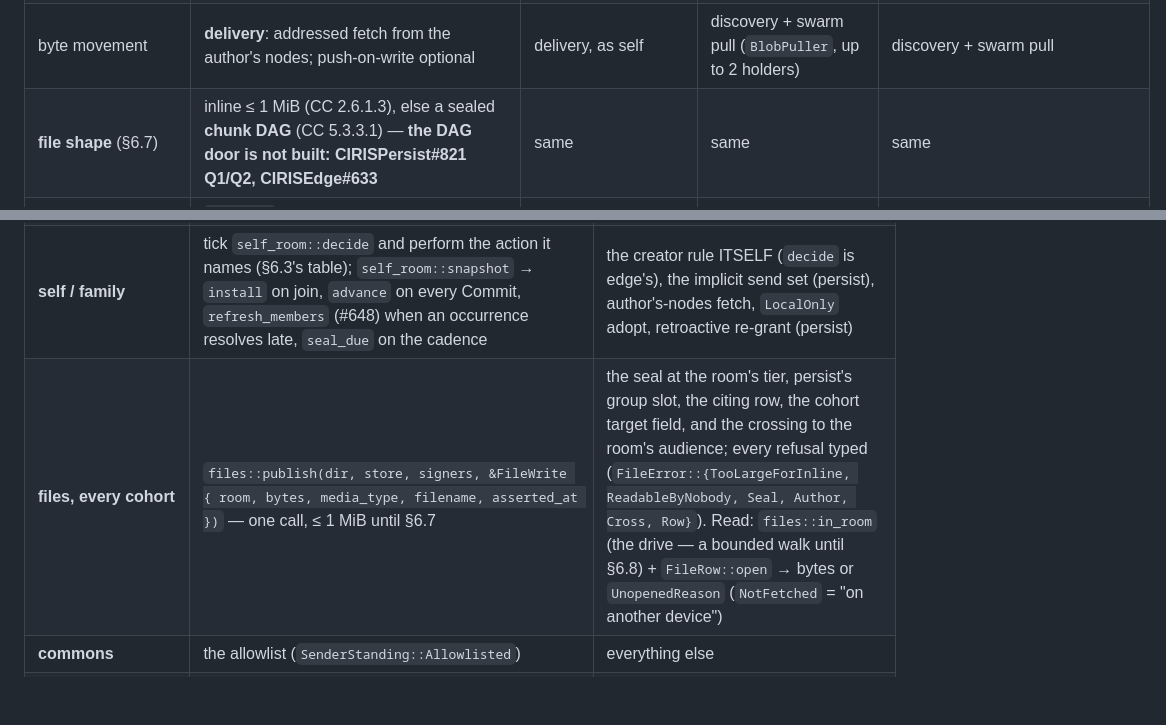
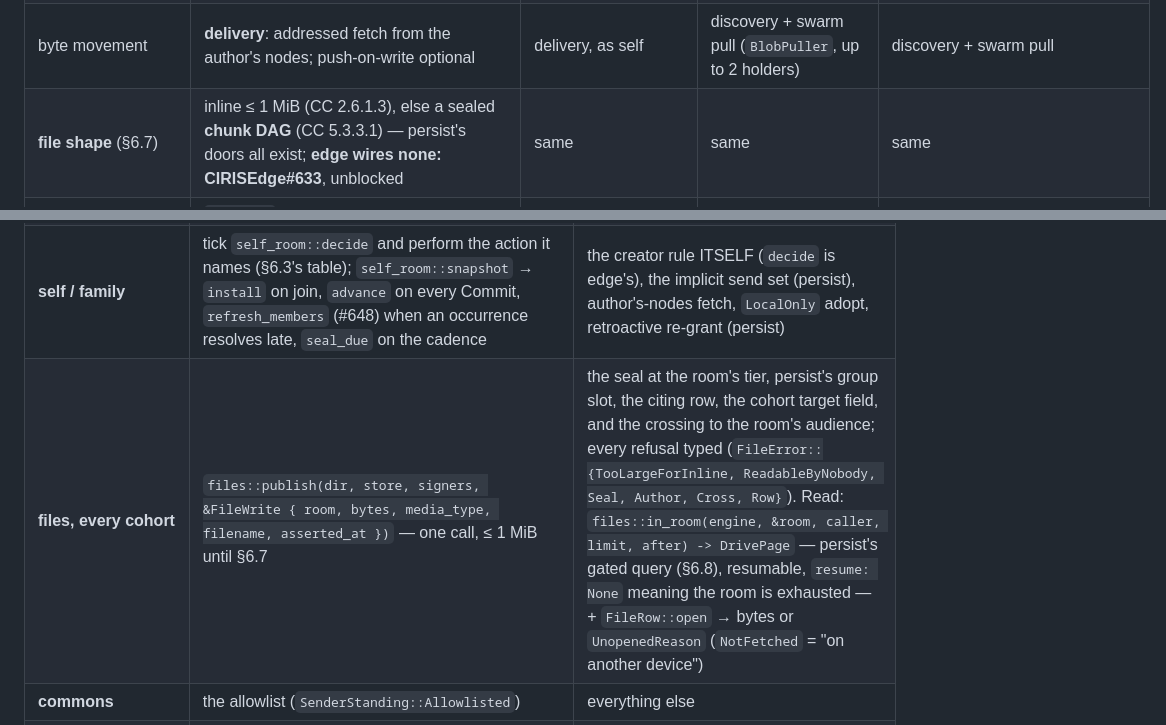
Before and after one commit to CIRISAI/CIRISEdge, a Markdown page: FSD/CONTENT_TRANSFER.md, 2 parts joined by grey strips. GitHub-like rendering; blank space fills up the shorter version.

```diff
--- a/FSD/CONTENT_TRANSFER.md
+++ b/FSD/CONTENT_TRANSFER.md
@@ -124,7 +130,7 @@ row, always; `tier` / `community_key_id` / `epoch` from the pointer; the floor b
 | **holder discovery** | **none** (CC 5.2) | **none** (CC 5.2) | `holds_bytes` at community visibility, 24 h TTL (CC 5.3.2.1) | `holds_bytes`, plaintext provenance |
 | **holder set** | **known by construction**: the author's nodes (`contact::resolve(author_key_id).nodes` — the sealing node is among them; on the content axis author = minter by admission rule) | the author's nodes, as self; the family's other nodes only opportunistically | `list_holders` (+ `list_holders_sized`, v45) | `list_holders` |
 | byte movement | **delivery**: addressed fetch from the author's nodes; push-on-write optional | delivery, as self | discovery + swarm pull (`BlobPuller`, up to 2 holders) | discovery + swarm pull |
-| **file shape** (§6.7) | inline ≤ 1 MiB (CC 2.6.1.3), else a sealed **chunk DAG** (CC 5.3.3.1) — **the DAG door is not built: CIRISPersist#821 Q1/Q2, CIRISEdge#633** | same | same | same |
+| **file shape** (§6.7) | inline ≤ 1 MiB (CC 2.6.1.3), else a sealed **chunk DAG** (CC 5.3.3.1) — persist's doors all exist; **edge wires none: CIRISEdge#633**, unblocked | same | same | same |
 | addressing (CC 5.4.6) | `SelfOnly` group whose members are the identity's **nodes** — the **self room**, a per-identity MLS group with a specified bootstrap (§6.3); group id = the identity (`identity_key_id`, CC 3.3.6) | `Family` group of the members' nodes; group id = `family_id` (CC 5.2) | `Cohort` group from the room's MLS exporter (`cohort_addressing`) | federation address (no group, no table) |
 | serve gate (edge `admit_blob_serve`) | arrival `SelfOnly` (same group) ∧ requester `OwnNode` | arrival `Family` (same group) ∧ requester member | arrival same `Cohort` group; `chunk_scope` answered | any arrival (`allows_recipient_scope(Public, _)`) |
 | adopt gate (persist `would_hold`) | `is_audience` self arm: principal equality | family arm: roster | community arm: active member of the named community | commons: allowlist |
@@ -613,7 +629,7 @@ the self row set adds `mine_on_b` = "a self row written on A opened on B", with
 | **all** | `ReplicationRuntimeConfig::local_key_id`; `sealed_content: SealedContentWiring { engine, pull_sink, revocations }`; a `BlobChunkSource` with `answers_scope() -> true` if scope-native; `kick()` after publishing | rounds, propagation kicks, key-grant projection, pull on admitted rows, revocation eviction |
 | **community** | the widen (`share(.., With::Community, ..)`); `ScopeLifecycle::install` on `Keyed` with `snapshot_for_nodes`, `advance` on epoch change, `seal_due` on a cadence | holder claim, discovery, swarm pull, serve, adopt, announce |
 | **self / family** | tick `self_room::decide` and perform the action it names (§6.3's table); `self_room::snapshot` → `install` on join, `advance` on every Commit, `refresh_members` (#648) when an occurrence resolves late, `seal_due` on the cadence | the creator rule ITSELF (`decide` is edge's), the implicit send set (persist), author's-nodes fetch, `LocalOnly` adopt, retroactive re-grant (persist) |
-| **files, every cohort** | `files::publish(dir, store, signers, &FileWrite { room, bytes, media_type, filename, asserted_at })` — one call, ≤ 1 MiB until §6.7 | the seal at the room's tier, persist's group slot, the citing row, the cohort target field, and the crossing to the room's audience; every refusal typed (`FileError::{TooLargeForInline, ReadableByNobody, Seal, Author, Cross, Row}`). Read: `files::in_room` (the drive — a bounded walk until §6.8) + `FileRow::open` → bytes or `UnopenedReason` (`NotFetched` = "on another device") |
+| **files, every cohort** | `files::publish(dir, store, signers, &FileWrite { room, bytes, media_type, filename, asserted_at })` — one call, ≤ 1 MiB until §6.7 | the seal at the room's tier, persist's group slot, the citing row, the cohort target field, and the crossing to the room's audience; every refusal typed (`FileError::{TooLargeForInline, ReadableByNobody, Seal, Author, Cross, Row}`). Read: `files::in_room(engine, &room, caller, limit, after) -> DrivePage` — persist's gated query (§6.8), resumable, `resume: None` meaning the room is exhausted — + `FileRow::open` → bytes or `UnopenedReason` (`NotFetched` = "on another device") |
 | **commons** | the allowlist (`SenderStanding::Allowlisted`) | everything else |
 | **client** (CIRISServer#615) | create: descriptor + bytes with `size`; read: verify → sniff → policy; enumerate: `GET /v1/drive` over the row plane, cursor `since`, row-held/bytes-absent as a state | — |
 
```
Also changed, not shown: other parts of FSD/CONTENT_TRANSFER.md (+34 -6 lines).
